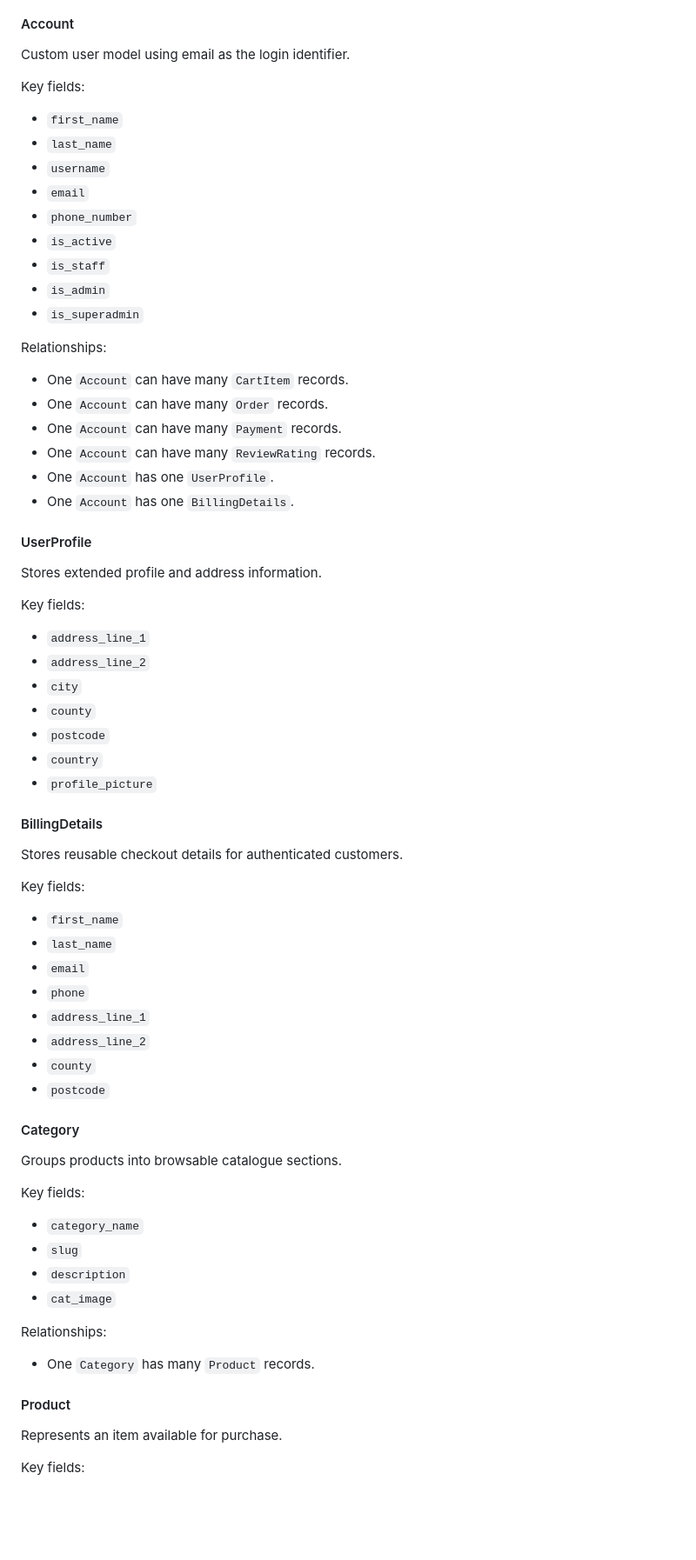
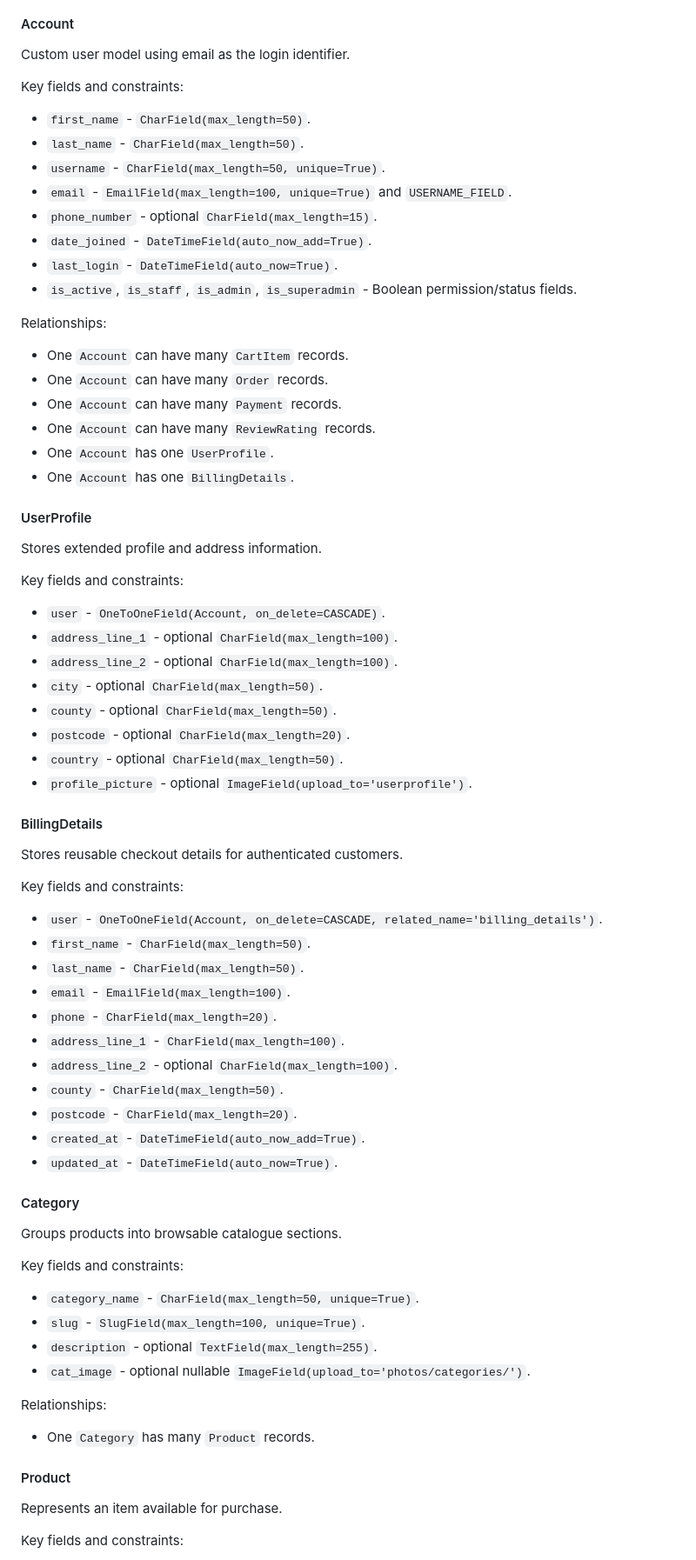
Before and after one commit to disaac318/Korgen-eCommerce-MSP4, a Markdown page: README.md, the part around one of its changes. Shown at 87% size. GitHub-like rendering; blank space fills up the shorter version.

```diff
--- a/README.md
+++ b/README.md
@@ -181,17 +181,16 @@ The application uses Django's ORM with a relational database. SQLite is used loc
 
 Custom user model using email as the login identifier.
 
-Key fields:
+Key fields and constraints:
 
-- `first_name`
-- `last_name`
-- `username`
-- `email`
-- `phone_number`
-- `is_active`
-- `is_staff`
-- `is_admin`
-- `is_superadmin`
+- `first_name` - `CharField(max_length=50)`.
+- `last_name` - `CharField(max_length=50)`.
+- `username` - `CharField(max_length=50, unique=True)`.
+- `email` - `EmailField(max_length=100, unique=True)` and `USERNAME_FIELD`.
+- `phone_number` - optional `CharField(max_length=15)`.
+- `date_joined` - `DateTimeField(auto_now_add=True)`.
+- `last_login` - `DateTimeField(auto_now=True)`.
+- `is_active`, `is_staff`, `is_admin`, `is_superadmin` - Boolean permission/status fields.
 
 Relationships:
 
@@ -206,41 +205,45 @@ Relationships:
 
 Stores extended profile and address information.
 
-Key fields:
+Key fields and constraints:
 
-- `address_line_1`
-- `address_line_2`
-- `city`
-- `county`
-- `postcode`
-- `country`
-- `profile_picture`
+- `user` - `OneToOneField(Account, on_delete=CASCADE)`.
+- `address_line_1` - optional `CharField(max_length=100)`.
+- `address_line_2` - optional `CharField(max_length=100)`.
+- `city` - optional `CharField(max_length=50)`.
+- `county` - optional `CharField(max_length=50)`.
+- `postcode` - optional `CharField(max_length=20)`.
+- `country` - optional `CharField(max_length=50)`.
+- `profile_picture` - optional `ImageField(upload_to='userprofile')`.
 
 #### BillingDetails
 
 Stores reusable checkout details for authenticated customers.
 
-Key fields:
+Key fields and constraints:
 
-- `first_name`
-- `last_name`
-- `email`
-- `phone`
-- `address_line_1`
-- `address_line_2`
-- `county`
-- `postcode`
+- `user` - `OneToOneField(Account, on_delete=CASCADE, related_name='billing_details')`.
+- `first_name` - `CharField(max_length=50)`.
+- `last_name` - `CharField(max_length=50)`.
+- `email` - `EmailField(max_length=100)`.
+- `phone` - `CharField(max_length=20)`.
+- `address_line_1` - `CharField(max_length=100)`.
+- `address_line_2` - optional `CharField(max_length=100)`.
+- `county` - `CharField(max_length=50)`.
+- `postcode` - `CharField(max_length=20)`.
+- `created_at` - `DateTimeField(auto_now_add=True)`.
+- `updated_at` - `DateTimeField(auto_now=True)`.
 
 #### Category
 
 Groups products into browsable catalogue sections.
 
-Key fields:
+Key fields and constraints:
 
-- `category_name`
-- `slug`
-- `description`
-- `cat_image`
+- `category_name` - `CharField(max_length=50, unique=True)`.
+- `slug` - `SlugField(max_length=100, unique=True)`.
+- `description` - optional `TextField(max_length=255)`.
+- `cat_image` - optional nullable `ImageField(upload_to='photos/categories/')`.
 
 Relationships:
 
@@ -250,5 +253,5 @@ Relationships:
 
 Represents an item available for purchase.
 
-Key fields:
+Key fields and constraints:
 
```
Also changed, not shown: other parts of README.md (+84 -70 lines).
